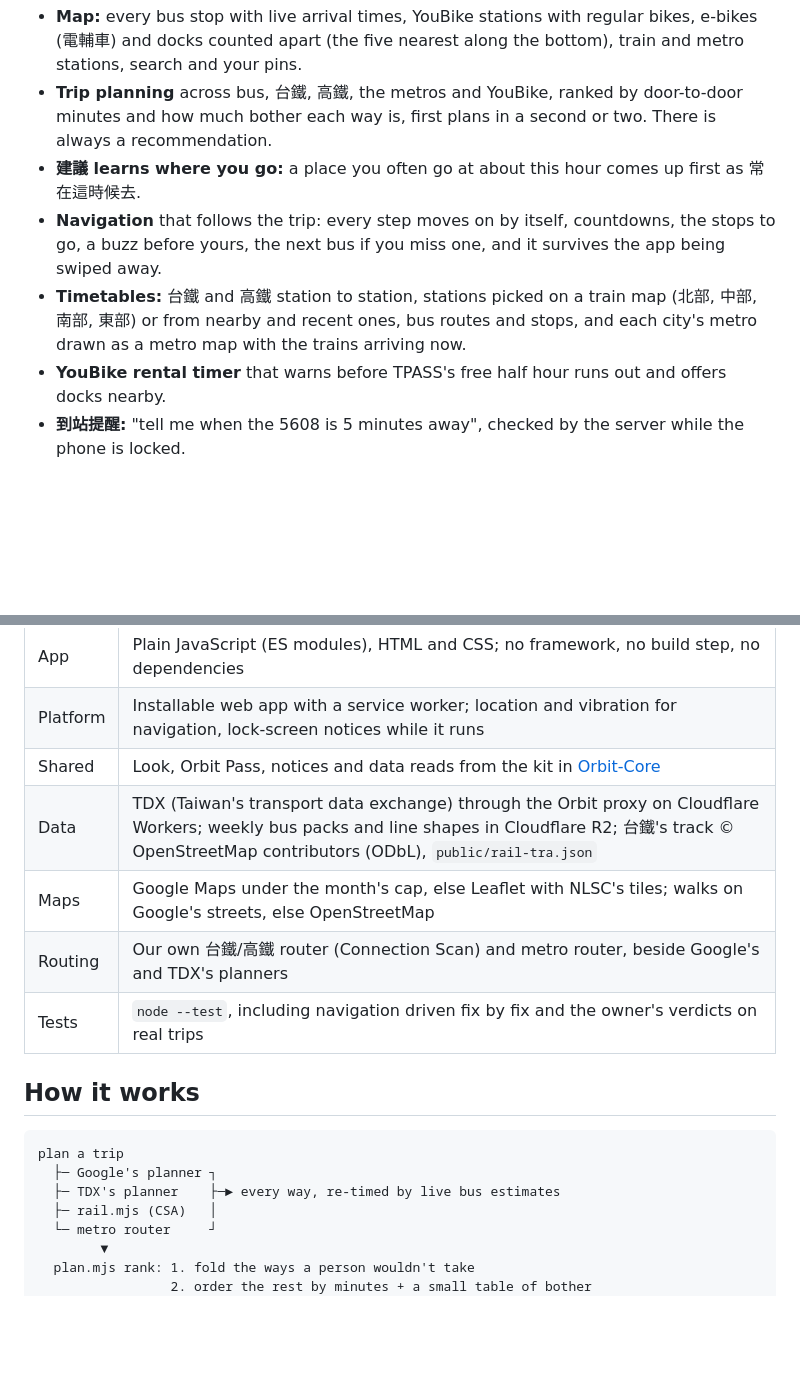
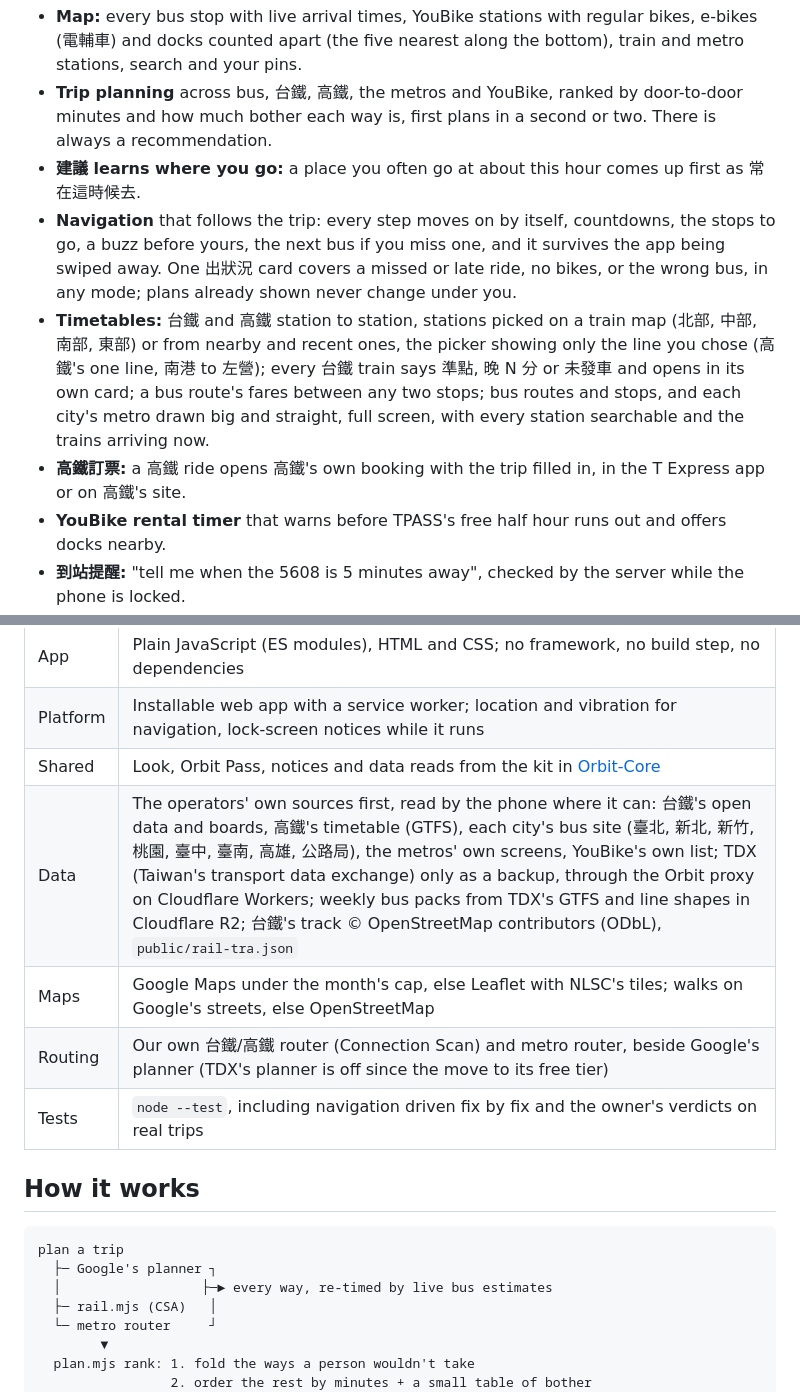
Before and after one commit to JayPengX/Orbit-Transit, a Markdown page: README.md, 2 parts joined by grey strips. Rendered like a GitHub page; blank space fills up the shorter version.

Commit message:
README: what's new since 11-04 (catch-up)
Co-Authored-By: Claude Opus 5.5 <noreply@anthropic.com>
Claude-Session: https://claude.ai/code/session_01DckgWMSXdaHh8fMPe1M6EA

````diff
--- a/README.md
+++ b/README.md
@@ -49,8 +49,9 @@ Taiwan's buses, 台鐵, 高鐵, metros and YouBike in one app, with trips planne
 - **Map:** every bus stop with live arrival times, YouBike stations with regular bikes, e-bikes (電輔車) and docks counted apart (the five nearest along the bottom), train and metro stations, search and your pins.
 - **Trip planning** across bus, 台鐵, 高鐵, the metros and YouBike, ranked by door-to-door minutes and how much bother each way is, first plans in a second or two. There is always a recommendation.
 - **建議 learns where you go:** a place you often go at about this hour comes up first as 常在這時候去.
-- **Navigation** that follows the trip: every step moves on by itself, countdowns, the stops to go, a buzz before yours, the next bus if you miss one, and it survives the app being swiped away.
-- **Timetables:** 台鐵 and 高鐵 station to station, stations picked on a train map (北部, 中部, 南部, 東部) or from nearby and recent ones, bus routes and stops, and each city's metro drawn as a metro map with the trains arriving now.
+- **Navigation** that follows the trip: every step moves on by itself, countdowns, the stops to go, a buzz before yours, the next bus if you miss one, and it survives the app being swiped away. One 出狀況 card covers a missed or late ride, no bikes, or the wrong bus, in any mode; plans already shown never change under you.
+- **Timetables:** 台鐵 and 高鐵 station to station, stations picked on a train map (北部, 中部, 南部, 東部) or from nearby and recent ones, the picker showing only the line you chose (高鐵's one line, 南港 to 左營); every 台鐵 train says 準點, 晚 N 分 or 未發車 and opens in its own card; a bus route's fares between any two stops; bus routes and stops, and each city's metro drawn big and straight, full screen, with every station searchable and the trains arriving now.
+- **高鐵訂票:** a 高鐵 ride opens 高鐵's own booking with the trip filled in, in the T Express app or on 高鐵's site.
 - **YouBike rental timer** that warns before TPASS's free half hour runs out and offers docks nearby.
 - **到站提醒:** "tell me when the 5608 is 5 minutes away", checked by the server while the phone is locked.
 - **Service notices** from the operators themselves: a stopped line or route is marked and never planned.
@@ -64,9 +65,9 @@ Taiwan's buses, 台鐵, 高鐵, metros and YouBike in one app, with trips planne
 | App | Plain JavaScript (ES modules), HTML and CSS; no framework, no build step, no dependencies |
 | Platform | Installable web app with a service worker; location and vibration for navigation, lock-screen notices while it runs |
 | Shared | Look, Orbit Pass, notices and data reads from the kit in [Orbit-Core](https://github.com/JayPengX/Orbit-Core) |
-| Data | TDX (Taiwan's transport data exchange) through the Orbit proxy on Cloudflare Workers; weekly bus packs and line shapes in Cloudflare R2; 台鐵's track © OpenStreetMap contributors (ODbL), `public/rail-tra.json` |
+| Data | The operators' own sources first, read by the phone where it can: 台鐵's open data and boards, 高鐵's timetable (GTFS), each city's bus site (臺北, 新北, 新竹, 桃園, 臺中, 臺南, 高雄, 公路局), the metros' own screens, YouBike's own list; TDX (Taiwan's transport data exchange) only as a backup, through the Orbit proxy on Cloudflare Workers; weekly bus packs from TDX's GTFS and line shapes in Cloudflare R2; 台鐵's track © OpenStreetMap contributors (ODbL), `public/rail-tra.json` |
 | Maps | Google Maps under the month's cap, else Leaflet with NLSC's tiles; walks on Google's streets, else OpenStreetMap |
-| Routing | Our own 台鐵/高鐵 router (Connection Scan) and metro router, beside Google's and TDX's planners |
+| Routing | Our own 台鐵/高鐵 router (Connection Scan) and metro router, beside Google's planner (TDX's planner is off since the move to its free tier) |
 | Tests | `node --test`, including navigation driven fix by fix and the owner's verdicts on real trips |
 
 ## How it works
@@ -74,7 +75,7 @@ Taiwan's buses, 台鐵, 高鐵, metros and YouBike in one app, with trips planne
 ```
 plan a trip
   ├─ Google's planner ┐
-  ├─ TDX's planner    ├─► every way, re-timed by live bus estimates
+  │                  ├─► every way, re-timed by live bus estimates
   ├─ rail.mjs (CSA)   │
   └─ metro router     ┘
         ▼
````
